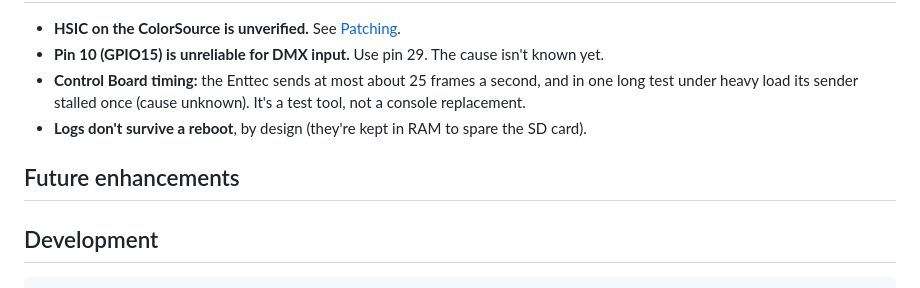
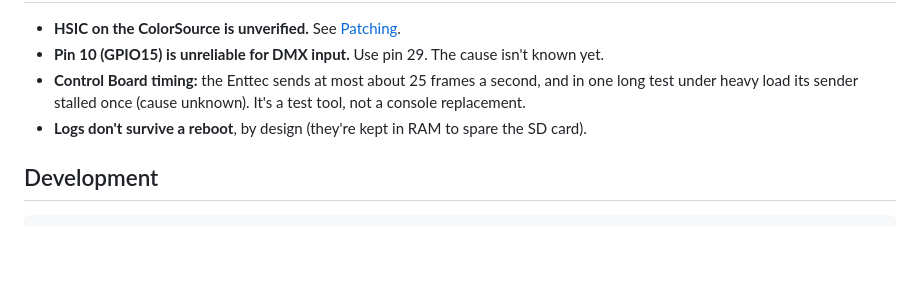
Before and after one commit to yesterdayforgotten/dmx_smartbulb, a Markdown page: README.md, the part around the change. Rendered like a GitHub page; blank space fills up the shorter version.

Commit message:
README: drop the now-empty Future enhancements heading
Co-Authored-By: Claude Opus 5.5 <noreply@anthropic.com>
Claude-Session: https://claude.ai/code/session_01MGbXSY6jgg22YDQbW3rnjt

````diff
--- a/README.md
+++ b/README.md
@@ -520,8 +520,6 @@ newer firmware that only accept the encrypted KLAP protocol, and Tapo bulbs, won
   not a console replacement.
 - **Logs don't survive a reboot**, by design (they're kept in RAM to spare the SD card).
 
-## Future enhancements
-
 ## Development
 
 ```bash
````
